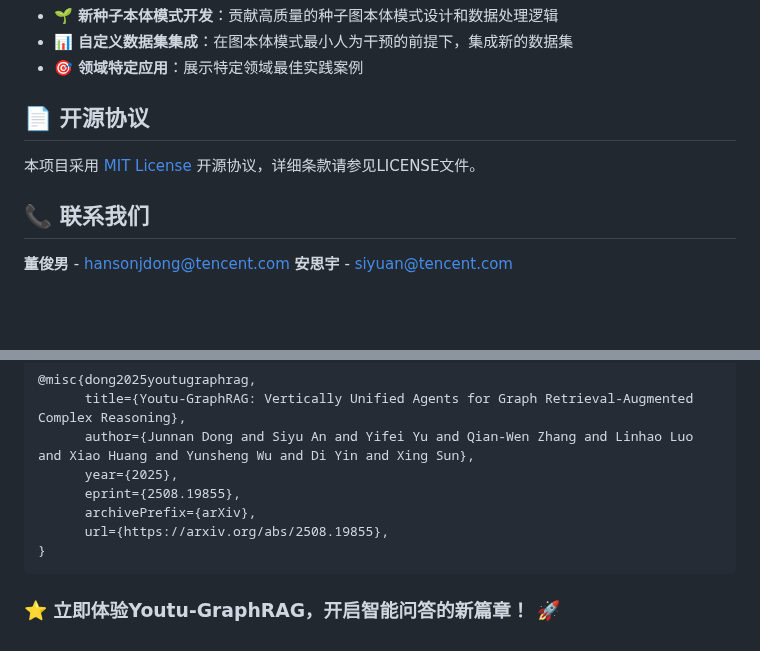
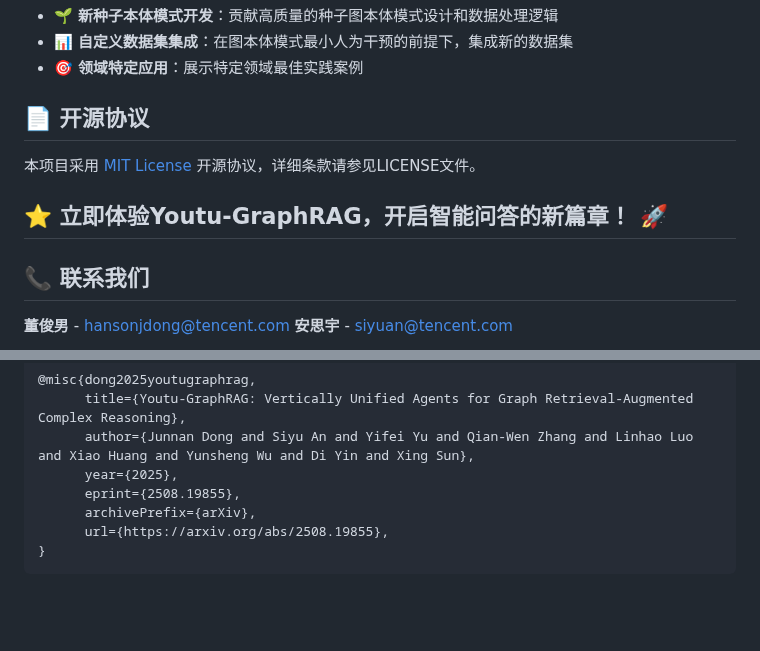
Before and after one commit to everyoneelse/youtu-graphrag, a Markdown page: README-CN.md, 2 parts joined by grey strips. Rendered like a GitHub page; blank space fills up the shorter version.

````diff
--- a/README-CN.md
+++ b/README-CN.md
@@ -213,6 +213,8 @@ docker run -d -p 8000:8000 youtu_graphrag:v1
 
 本项目采用 [MIT License](LICENSE) 开源协议，详细条款请参见LICENSE文件。
 
+## ⭐ **立即体验Youtu-GraphRAG，开启智能问答的新篇章！** 🚀
+
 ## 📞 联系我们
 
 **董俊男** - hansonjdong@tencent.com  **安思宇** - siyuan@tencent.com
@@ -232,6 +234,4 @@ docker run -d -p 8000:8000 youtu_graphrag:v1
 }
 ```
 
-### ⭐ **立即体验Youtu-GraphRAG，开启智能问答的新篇章！** 🚀
-
 <!-- [![GitHub stars](https://img.shields.io/github/stars/youtu-graphrag/youtu-graphrag?style=social)](https://github.com/youtu-graphrag/youtu-graphrag) -->
````
